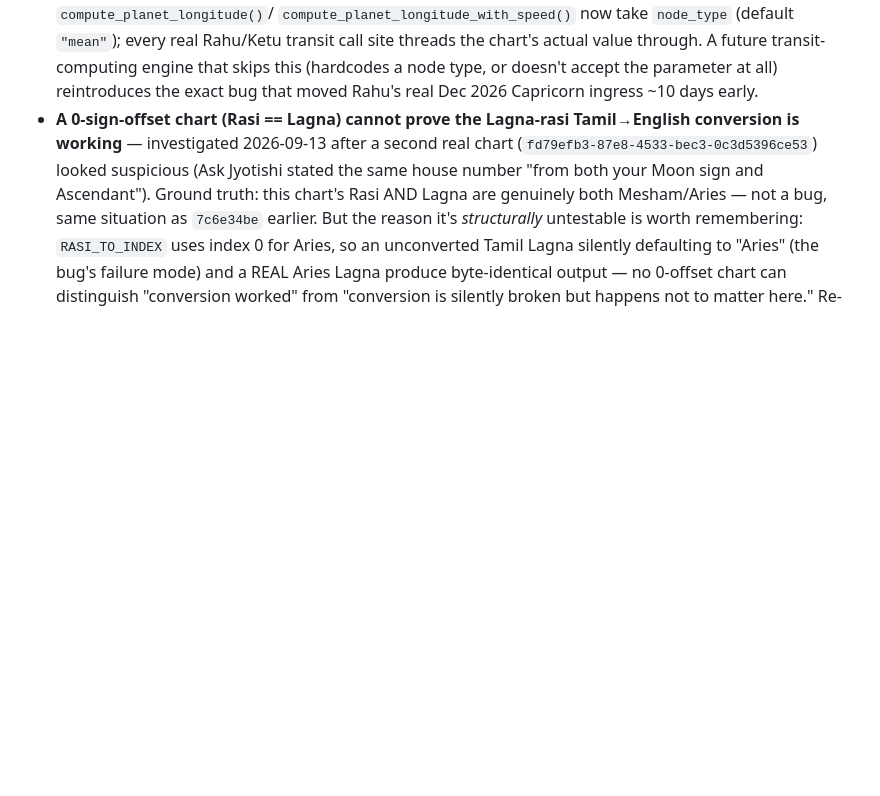
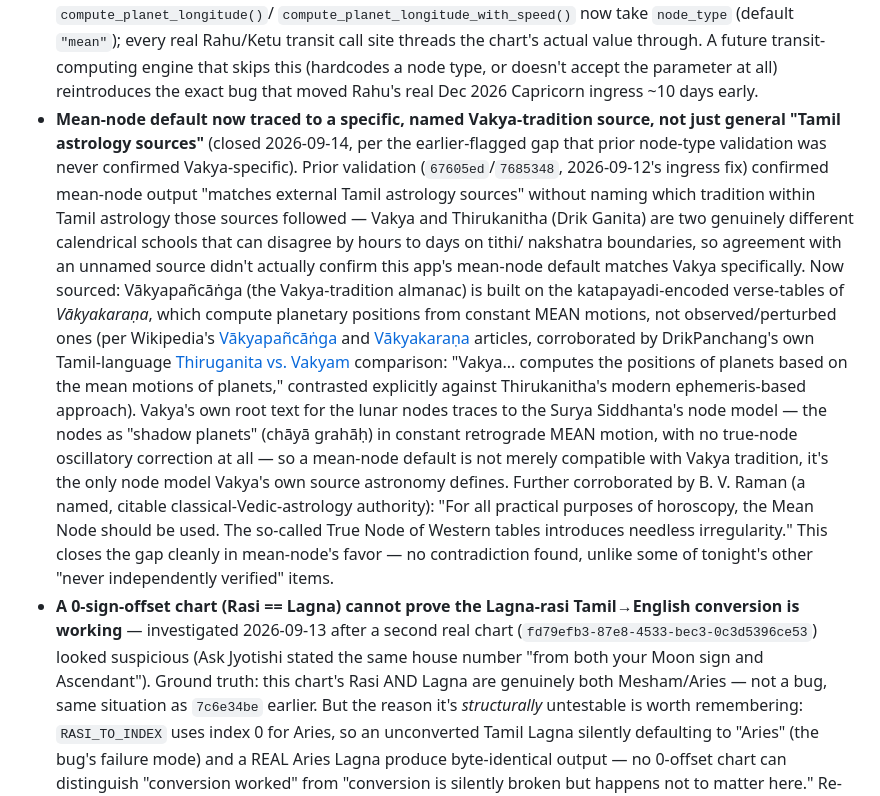
Before and after one commit to palnatarajan123-ctrl/tamil-panchangam, a Markdown page: CLAUDE.md, the part around the change. Drawn GitHub-style; blank space fills up the shorter version.

Commit message:
Source mean-node default to Vakya tradition specifically, not just "Tamil astrology sources"
Prior node-type validation (2026-09-12's ingress fix) confirmed
mean-node output matches "external Tamil astrology sources" without
naming which tradition -- Vakya and Thirukanitha (Drik Ganita) are
genuinely different calendrical schools that can disagree by hours to
days, so that agreement never actually confirmed a Vakya-specific match.

Found and documented a real, named source chain: Vakyapancanga is built
on Vakyakarana's mean-motion verse-tables (Wikipedia), corroborated by
DrikPanchang's own Tamil-language Thiruganita-vs-Vakyam comparison
("Vakya... computes positions based on the mean motions of planets"),
tracing to the Surya Siddhanta's own node model (constant retrograde
mean motion, no true-node correction at all) and B. V. Raman's explicit
endorsement of mean node for horoscopy. Mean node isn't just compatible
with Vakya tradition -- it's the only node model Vakya's own source
astronomy defines. Documentation-only change; no code behavior affected.

Co-Authored-By: Claude Sonnet 5 <noreply@anthropic.com>

```diff
--- a/CLAUDE.md
+++ b/CLAUDE.md
@@ -688,6 +688,39 @@ this, not the automated suite alone).
   this (hardcodes a node type, or doesn't accept the parameter at all)
   reintroduces the exact bug that moved Rahu's real Dec 2026 Capricorn
   ingress ~10 days early.
+- **Mean-node default now traced to a specific, named Vakya-tradition
+  source, not just general "Tamil astrology sources"** (closed
+  2026-09-14, per the earlier-flagged gap that prior node-type
+  validation was never confirmed Vakya-specific). Prior validation
+  (`67605ed`/`7685348`, 2026-09-12's ingress fix) confirmed mean-node
+  output "matches external Tamil astrology sources" without naming
+  which tradition within Tamil astrology those sources followed —
+  Vakya and Thirukanitha (Drik Ganita) are two genuinely different
+  calendrical schools that can disagree by hours to days on tithi/
+  nakshatra boundaries, so agreement with an unnamed source didn't
+  actually confirm this app's mean-node default matches Vakya
+  specifically. Now sourced: Vākyapañcāṅga (the Vakya-tradition
+  almanac) is built on the katapayadi-encoded verse-tables of
+  *Vākyakaraṇa*, which compute planetary positions from constant MEAN
+  motions, not observed/perturbed ones (per Wikipedia's
+  [Vākyapañcāṅga](https://en.wikipedia.org/wiki/V%C4%81kyapa%C3%B1c%C4%81%E1%B9%85ga)
+  and [Vākyakaraṇa](https://en.wikipedia.org/wiki/V%C4%81kyakara%E1%B9%87a)
+  articles, corroborated by DrikPanchang's own Tamil-language
+  [Thiruganita vs. Vakyam](https://www.drikpanchang.com/tamil/info/thiruganita-versus-vakyam-panchangam.html)
+  comparison: "Vakya... computes the positions of planets based on the
+  mean motions of planets," contrasted explicitly against Thirukanitha's
+  modern ephemeris-based approach). Vakya's own root text for the
+  lunar nodes traces to the Surya Siddhanta's node model — the nodes as
+  "shadow planets" (chāyā grahāḥ) in constant retrograde MEAN motion,
+  with no true-node oscillatory correction at all — so a mean-node
+  default is not merely compatible with Vakya tradition, it's the only
+  node model Vakya's own source astronomy defines. Further corroborated
+  by B. V. Raman (a named, citable classical-Vedic-astrology authority):
+  "For all practical purposes of horoscopy, the Mean Node should be
+  used. The so-called True Node of Western tables introduces needless
+  irregularity." This closes the gap cleanly in mean-node's favor — no
+  contradiction found, unlike some of tonight's other "never
+  independently verified" items.
 - **A 0-sign-offset chart (Rasi == Lagna) cannot prove the Lagna-rasi
   Tamil→English conversion is working** — investigated 2026-09-13 after
   a second real chart (`fd79efb3-87e8-4533-bec3-0c3d5396ce53`) looked
```
